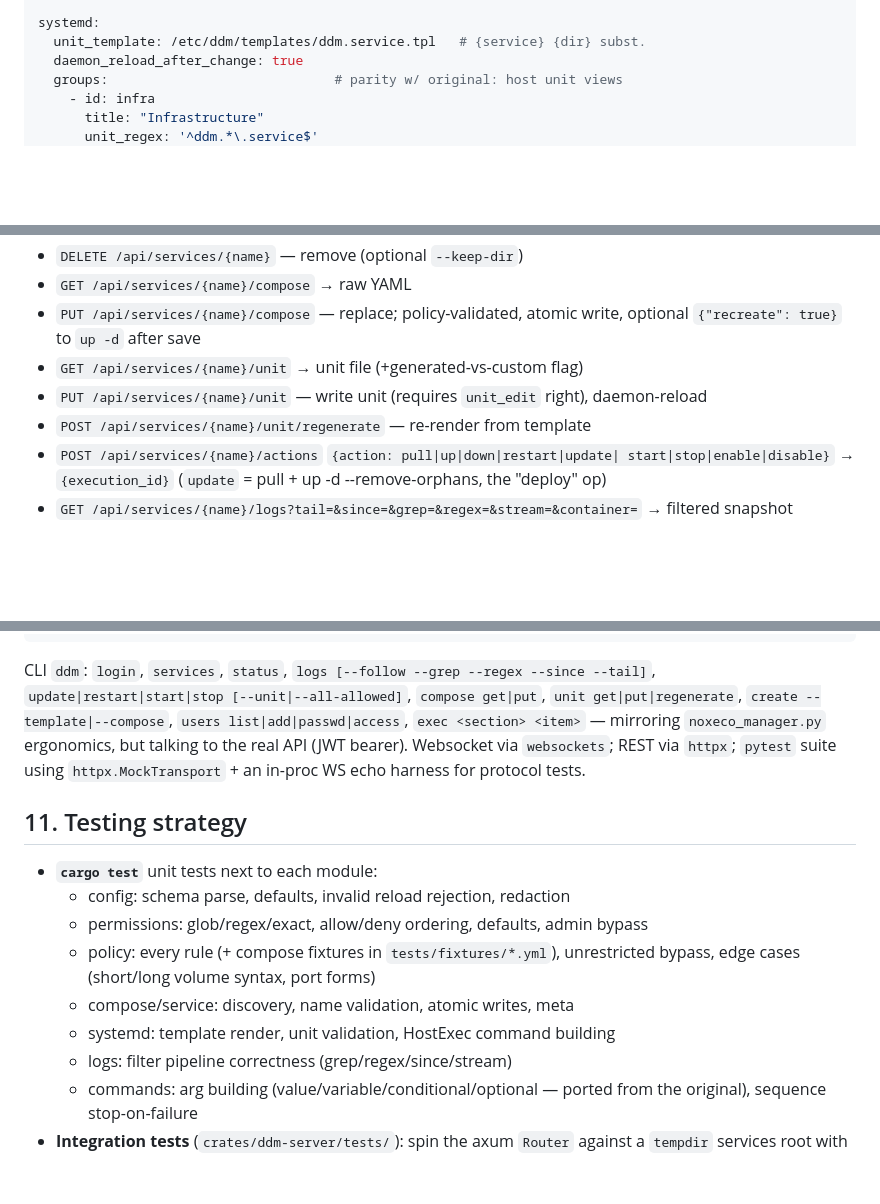
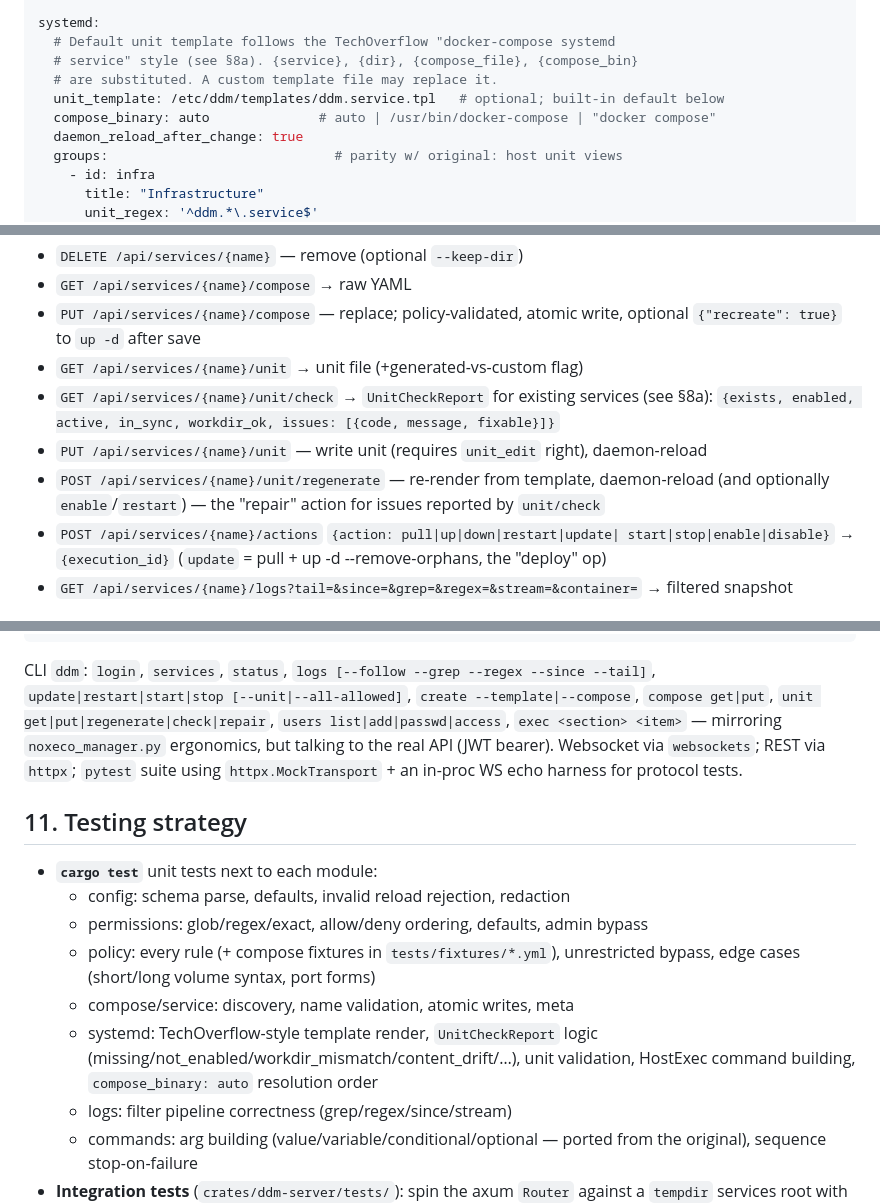
Before and after one commit to ulikoehler/DockerDeploymentManager, a Markdown page: PLAN.md, 3 parts joined by grey strips. Rendered like a GitHub page; blank space fills up the shorter version.

```diff
--- a/PLAN.md
+++ b/PLAN.md
@@ -208,7 +208,11 @@ service_templates:
     create_unit: true
 
 systemd:
-  unit_template: /etc/ddm/templates/ddm.service.tpl   # {service} {dir} subst.
+  # Default unit template follows the TechOverflow "docker-compose systemd
+  # service" style (see §8a). {service}, {dir}, {compose_file}, {compose_bin}
+  # are substituted. A custom template file may replace it.
+  unit_template: /etc/ddm/templates/ddm.service.tpl   # optional; built-in default below
+  compose_binary: auto              # auto | /usr/bin/docker-compose | "docker compose"
   daemon_reload_after_change: true
   groups:                             # parity w/ original: host unit views
     - id: infra
@@ -297,9 +301,14 @@ WebSockets authenticate via `Sec-WebSocket-Protocol: bearer.<token>`
 - `PUT /api/services/{name}/compose` — replace; policy-validated, atomic write,
   optional `{"recreate": true}` to `up -d` after save
 - `GET /api/services/{name}/unit` → unit file (+generated-vs-custom flag)
+- `GET /api/services/{name}/unit/check` → `UnitCheckReport` for existing
+  services (see §8a): `{exists, enabled, active, in_sync, workdir_ok,
+  issues: [{code, message, fixable}]}`
 - `PUT /api/services/{name}/unit` — write unit (requires `unit_edit` right),
   daemon-reload
-- `POST /api/services/{name}/unit/regenerate` — re-render from template
+- `POST /api/services/{name}/unit/regenerate` — re-render from template,
+  daemon-reload (and optionally `enable`/`restart`) — the "repair" action for
+  issues reported by `unit/check`
 - `POST /api/services/{name}/actions` `{action: pull|up|down|restart|update|
   start|stop|enable|disable}` → `{execution_id}`
   (`update` = pull + up -d --remove-orphans, the "deploy" op)
@@ -398,7 +469,8 @@ c.put_compose("web-1", yaml_text)
 
 CLI `ddm`: `login`, `services`, `status`, `logs [--follow --grep --regex
 --since --tail]`, `update|restart|start|stop [--unit|--all-allowed]`,
-`compose get|put`, `unit get|put|regenerate`, `create --template|--compose`,
+`create --template|--compose`,
+`compose get|put`, `unit get|put|regenerate|check|repair`,
 `users list|add|passwd|access`, `exec <section> <item>` — mirroring
 `noxeco_manager.py` ergonomics, but talking to the real API (JWT bearer).
 Websocket via `websockets`; REST via `httpx`; `pytest` suite using
@@ -412,7 +484,9 @@ Websocket via `websockets`; REST via `httpx`; `pytest` suite using
   - policy: every rule (+ compose fixtures in `tests/fixtures/*.yml`),
     unrestricted bypass, edge cases (short/long volume syntax, port forms)
   - compose/service: discovery, name validation, atomic writes, meta
-  - systemd: template render, unit validation, HostExec command building
+  - systemd: TechOverflow-style template render, `UnitCheckReport` logic
+    (missing/not_enabled/workdir_mismatch/content_drift/…), unit validation,
+    HostExec command building, `compose_binary: auto` resolution order
   - logs: filter pipeline correctness (grep/regex/since/stream)
   - commands: arg building (value/variable/conditional/optional — ported
     from the original), sequence stop-on-failure
```
Also changed, not shown: other parts of PLAN.md (+62 -0 lines).
